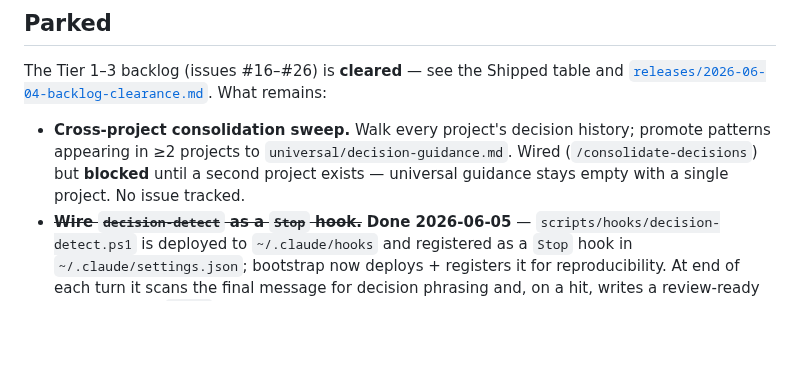
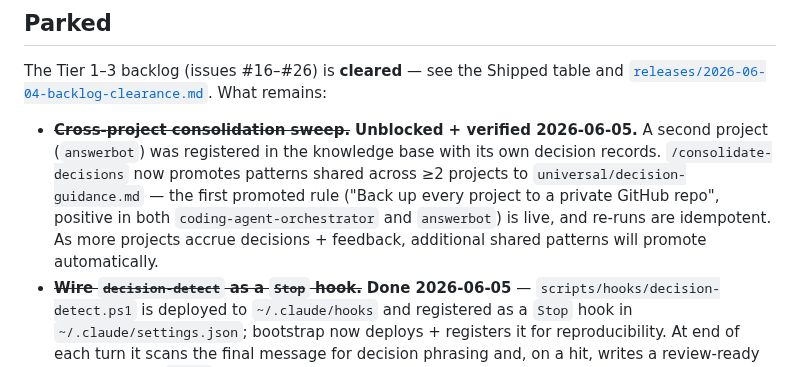
Before and after one commit to Ryfter/baton, a Markdown page: docs/roadmap.md, the part around the change. GitHub-like rendering; blank space fills up the shorter version.

Commit message:
docs: roadmap — cross-project consolidation unblocked + verified with answerbot
Co-Authored-By: Claude Opus 4.8 <noreply@anthropic.com>

```diff
--- a/docs/roadmap.md
+++ b/docs/roadmap.md
@@ -42,7 +42,7 @@ The Tier 1–3 backlog (issues #16–#26) is **cleared** — see the Shipped tab
 [`releases/2026-06-04-backlog-clearance.md`](releases/2026-06-04-backlog-clearance.md).
 What remains:
 
-- **Cross-project consolidation sweep.** Walk every project's decision history; promote patterns appearing in ≥2 projects to `universal/decision-guidance.md`. Wired (`/consolidate-decisions`) but **blocked** until a second project exists — universal guidance stays empty with a single project. No issue tracked.
+- ~~**Cross-project consolidation sweep.**~~ **Unblocked + verified 2026-06-05.** A second project (`answerbot`) was registered in the knowledge base with its own decision records. `/consolidate-decisions` now promotes patterns shared across ≥2 projects to `universal/decision-guidance.md` — the first promoted rule ("Back up every project to a private GitHub repo", positive in both `coding-agent-orchestrator` and `answerbot`) is live, and re-runs are idempotent. As more projects accrue decisions + feedback, additional shared patterns will promote automatically.
 - ~~**Wire `decision-detect` as a `Stop` hook.**~~ **Done 2026-06-05** — `scripts/hooks/decision-detect.ps1` is deployed to `~/.claude/hooks` and registered as a `Stop` hook in `~/.claude/settings.json`; bootstrap now deploys + registers it for reproducibility. At end of each turn it scans the final message for decision phrasing and, on a hit, writes a review-ready intake draft to `$TEMP` (advisory — it doesn't auto-create the record; the orchestrator's two-step intake remains authoritative).
 
 ### Housekeeping ideas (no issue tracked yet)
```
